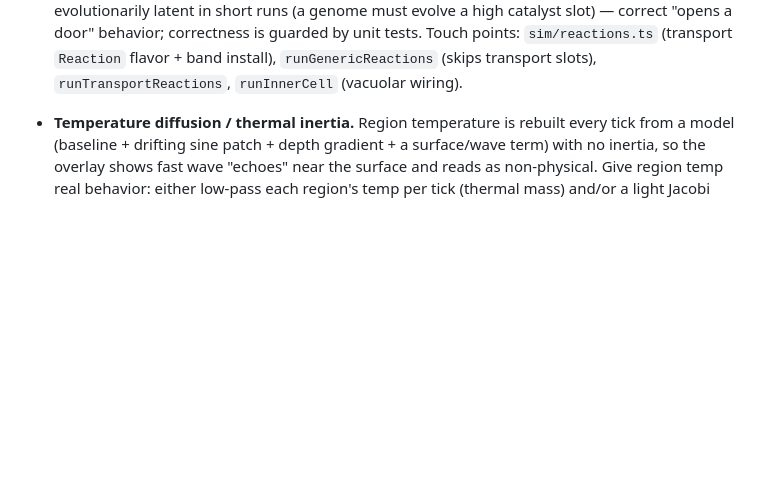
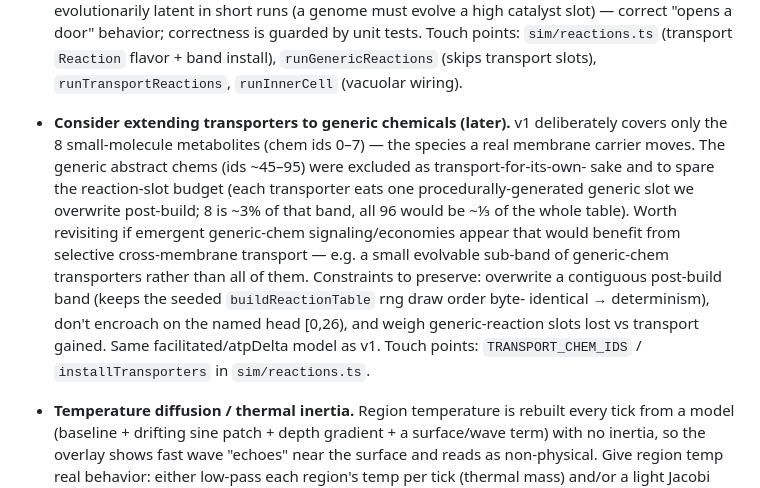
Before and after one commit to trussell314/evosim4, a Markdown page: TODO.md, the part around the change. Rendered like a GitHub page; blank space fills up the shorter version.

Commit message:
docs: backlog note -- consider extending transporters to generic chems
Record the deliberate v1 scope line (8 small-molecule metabolites only)
and a future option to revisit generic-chem transporters if emergent
generic-chem economies/signaling warrant it -- with the constraints to
preserve (contiguous post-build band overwrite for determinism, don't
touch the named head, weigh generic-reaction slots lost vs transport
gained). Touch points noted.

Docs only; no code/test/build impact.

https://claude.ai/code/session_01TpM6ey6ELS9ZUAQEa46KmY

```diff
--- a/TODO.md
+++ b/TODO.md
@@ -68,6 +68,23 @@ Living list of deferred work. Newest/explicit asks at top.
   `sim/reactions.ts` (transport `Reaction` flavor + band install),
   `runGenericReactions` (skips transport slots),
   `runTransportReactions`, `runInnerCell` (vacuolar wiring).
+
+- **Consider extending transporters to generic chemicals (later).**
+  v1 deliberately covers only the 8 small-molecule metabolites (chem
+  ids 0–7) — the species a real membrane carrier moves. The generic
+  abstract chems (ids ~45–95) were excluded as transport-for-its-own-
+  sake and to spare the reaction-slot budget (each transporter eats one
+  procedurally-generated generic slot we overwrite post-build; 8 is
+  ~3% of that band, all 96 would be ~⅓ of the whole table). Worth
+  revisiting if emergent generic-chem signaling/economies appear that
+  would benefit from selective cross-membrane transport — e.g. a small
+  evolvable sub-band of generic-chem transporters rather than all of
+  them. Constraints to preserve: overwrite a contiguous post-build
+  band (keeps the seeded `buildReactionTable` rng draw order byte-
+  identical → determinism), don't encroach on the named head [0,26),
+  and weigh generic-reaction slots lost vs transport gained. Same
+  facilitated/atpDelta model as v1. Touch points: `TRANSPORT_CHEM_IDS`
+  / `installTransporters` in `sim/reactions.ts`.
 
 - **Temperature diffusion / thermal inertia.** Region temperature is
   rebuilt every tick from a model (baseline + drifting sine patch +
```
